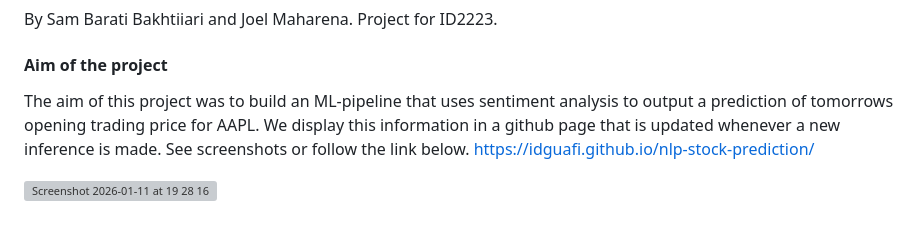
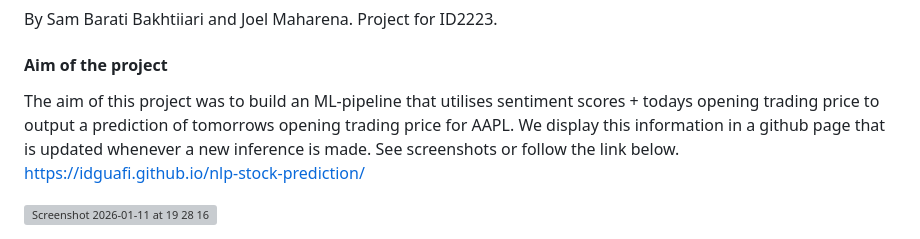
Before and after one commit to idguafi/nlp-stock-prediction, a Markdown page: README.md, the part around the change. Drawn GitHub-style; grey boxes are pictures that could not be loaded.

Commit message:
Refine project aim in README
Updated project aim to include sentiment scores and today's opening price.

```diff
--- a/README.md
+++ b/README.md
@@ -3,7 +3,7 @@
 By Sam Barati Bakhtiiari and Joel Maharena. Project for ID2223.
 
 #### Aim of the project
-The aim of this project was to build an ML-pipeline that uses sentiment analysis to output a prediction of tomorrows opening trading price for AAPL.
+The aim of this project was to build an ML-pipeline that utilises sentiment scores + todays opening trading price to output a prediction of tomorrows opening trading price for AAPL.
 We display this information in a github page that is updated whenever a new inference is made. See screenshots or follow the link below.
 https://idguafi.github.io/nlp-stock-prediction/
 
```
